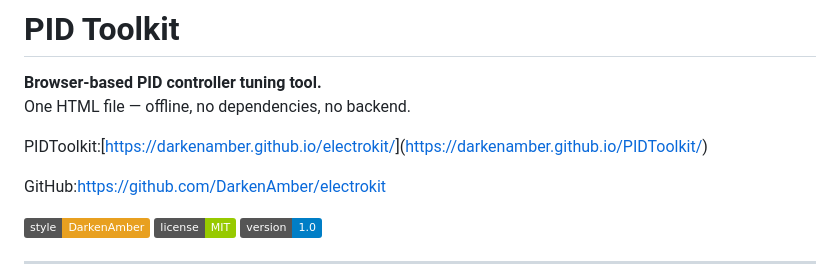
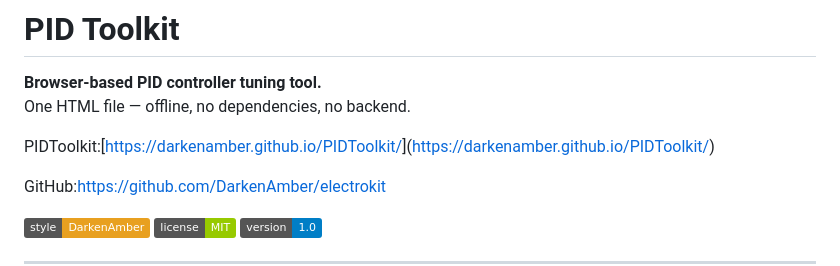
Before and after one commit to DarkenAmber/PIDToolkit, a Markdown page: README.md, the part around the change. Rendered like a GitHub page; badges without logos.

```diff
--- a/README.md
+++ b/README.md
@@ -3,7 +3,7 @@
 **Browser-based PID controller tuning tool.**
 One HTML file — offline, no dependencies, no backend.
 
-PIDToolkit:[[https://darkenamber.github.io/electrokit/](https://darkenamber.github.io/PIDToolkit/)](https://darkenamber.github.io/PIDToolkit/)
+PIDToolkit:[[https://darkenamber.github.io/PIDToolkit/](https://darkenamber.github.io/PIDToolkit/)](https://darkenamber.github.io/PIDToolkit/)
 
 GitHub:[https://github.com/DarkenAmber/electrokit](https://github.com/DarkenAmber/PIDToolkit)
 
```
